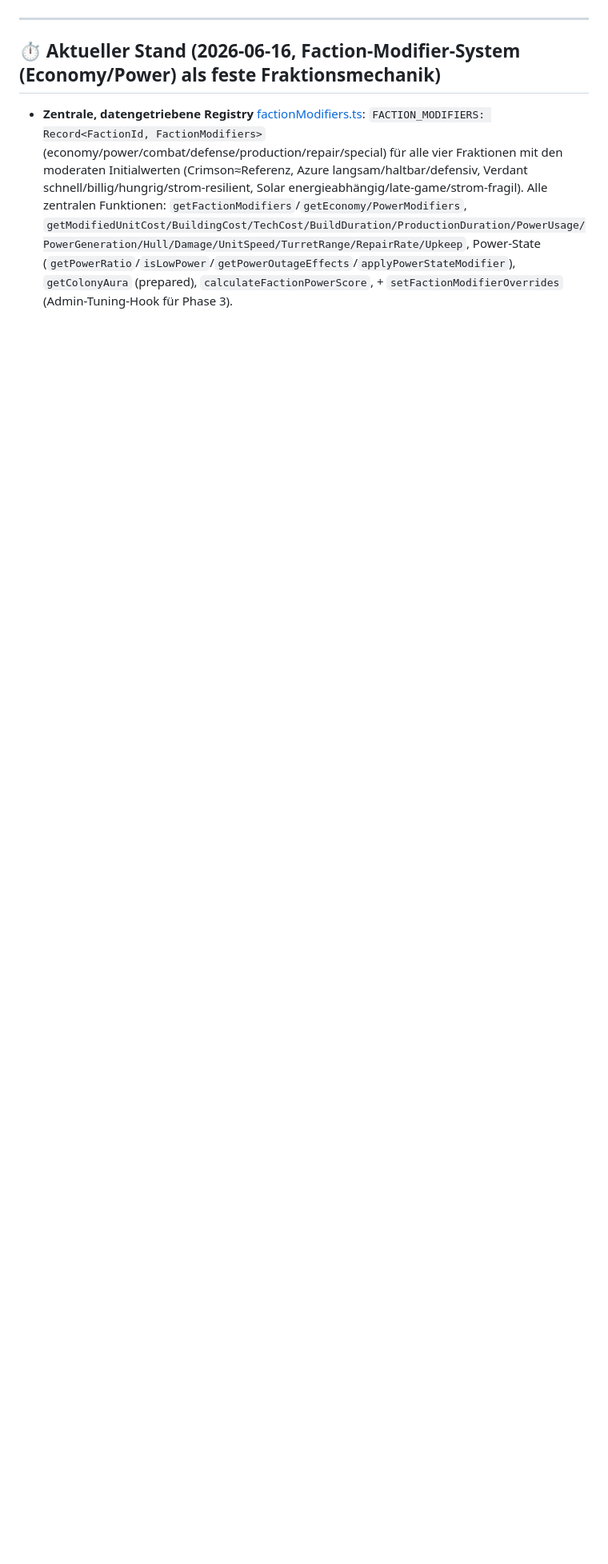
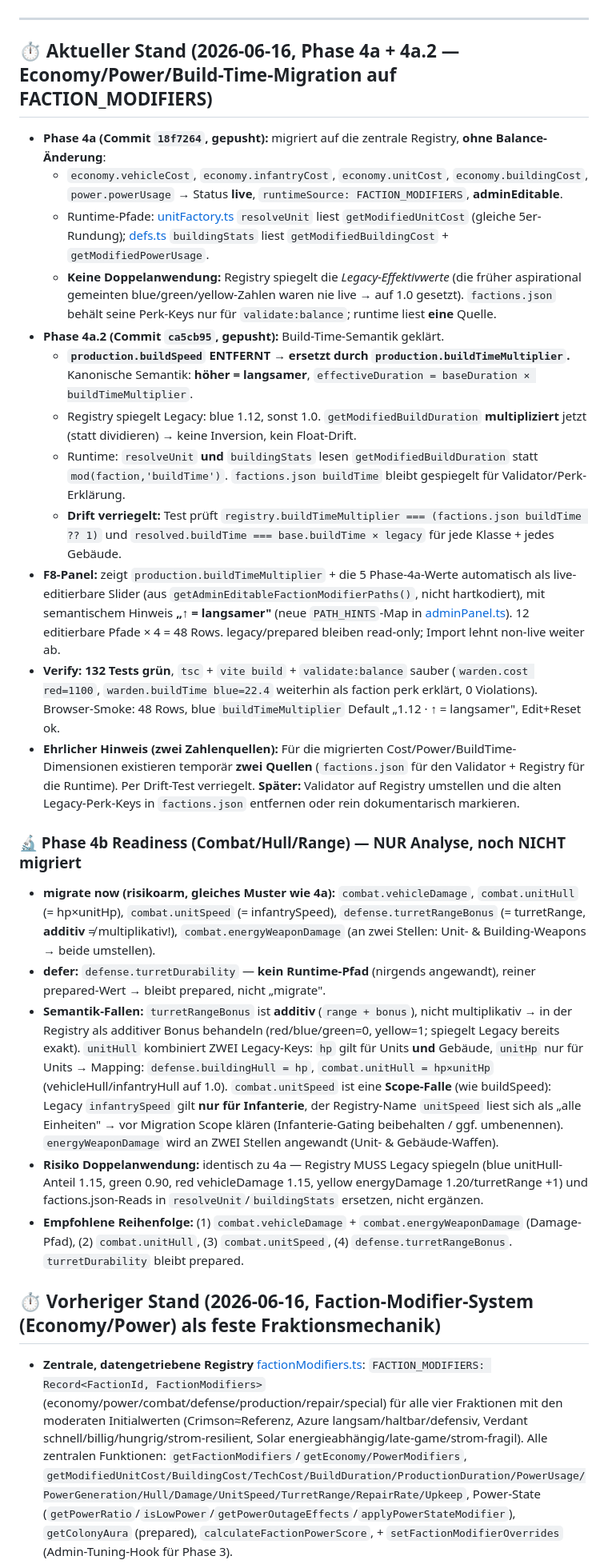
Before and after one commit to YorkStack/Vireon-Front, a Markdown page: HANDOFF.md, the part around one of its changes. Shown at 80% size. Rendered like a GitHub page; blank space fills up the shorter version.

```diff
--- a/HANDOFF.md
+++ b/HANDOFF.md
@@ -24,7 +25,28 @@
 
 ---
 
-## ⏱️ Aktueller Stand (2026-06-16, **Faction-Modifier-System (Economy/Power) als feste Fraktionsmechanik**)
+## ⏱️ Aktueller Stand (2026-06-16, **Phase 4a + 4a.2 — Economy/Power/Build-Time-Migration auf FACTION_MODIFIERS**)
+- **Phase 4a (Commit `18f7264`, gepusht):** migriert auf die zentrale Registry, **ohne Balance-Änderung**:
+  - `economy.vehicleCost`, `economy.infantryCost`, `economy.unitCost`, `economy.buildingCost`, `power.powerUsage` → Status **live**, `runtimeSource: FACTION_MODIFIERS`, **adminEditable**.
+  - Runtime-Pfade: [unitFactory.ts](src/systems/unitFactory.ts) `resolveUnit` liest `getModifiedUnitCost` (gleiche 5er-Rundung); [defs.ts](src/core/defs.ts) `buildingStats` liest `getModifiedBuildingCost` + `getModifiedPowerUsage`.
+  - **Keine Doppelanwendung:** Registry spiegelt die *Legacy-Effektivwerte* (die früher aspirational gemeinten blue/green/yellow-Zahlen waren nie live → auf 1.0 gesetzt). `factions.json` behält seine Perk-Keys nur für `validate:balance`; runtime liest **eine** Quelle.
+- **Phase 4a.2 (Commit `ca5cb95`, gepusht):** Build-Time-Semantik geklärt.
+  - **`production.buildSpeed` ENTFERNT → ersetzt durch `production.buildTimeMultiplier`.** Kanonische Semantik: **höher = langsamer**, `effectiveDuration = baseDuration × buildTimeMultiplier`.
+  - Registry spiegelt Legacy: blue 1.12, sonst 1.0. `getModifiedBuildDuration` **multipliziert** jetzt (statt dividieren) → keine Inversion, kein Float-Drift.
+  - Runtime: `resolveUnit` **und** `buildingStats` lesen `getModifiedBuildDuration` statt `mod(faction,'buildTime')`. `factions.json buildTime` bleibt gespiegelt für Validator/Perk-Erklärung.
+  - **Drift verriegelt:** Test prüft `registry.buildTimeMultiplier === (factions.json buildTime ?? 1)` und `resolved.buildTime === base.buildTime × legacy` für jede Klasse + jedes Gebäude.
+- **F8-Panel:** zeigt `production.buildTimeMultiplier` + die 5 Phase-4a-Werte automatisch als live-editierbare Slider (aus `getAdminEditableFactionModifierPaths()`, nicht hartkodiert), mit semantischem Hinweis **„↑ = langsamer"** (neue `PATH_HINTS`-Map in [adminPanel.ts](src/ui/adminPanel.ts)). 12 editierbare Pfade × 4 = 48 Rows. legacy/prepared bleiben read-only; Import lehnt non-live weiter ab.
+- **Verify:** **132 Tests grün**, `tsc` + `vite build` + `validate:balance` sauber (`warden.cost red=1100`, `warden.buildTime blue=22.4` weiterhin als faction perk erklärt, 0 Violations). Browser-Smoke: 48 Rows, blue `buildTimeMultiplier` Default „1.12 · ↑ = langsamer", Edit+Reset ok.
+- **Ehrlicher Hinweis (zwei Zahlenquellen):** Für die migrierten Cost/Power/BuildTime-Dimensionen existieren temporär **zwei Quellen** (`factions.json` für den Validator + Registry für die Runtime). Per Drift-Test verriegelt. **Später:** Validator auf Registry umstellen und die alten Legacy-Perk-Keys in `factions.json` entfernen oder rein dokumentarisch markieren.
+
+### 🔬 Phase 4b Readiness (Combat/Hull/Range) — NUR Analyse, noch NICHT migriert
+- **migrate now (risikoarm, gleiches Muster wie 4a):** `combat.vehicleDamage`, `combat.unitHull` (= hp×unitHp), `combat.unitSpeed` (= infantrySpeed), `defense.turretRangeBonus` (= turretRange, **additiv** ≠ multiplikativ!), `combat.energyWeaponDamage` (an zwei Stellen: Unit- & Building-Weapons → beide umstellen).
+- **defer:** `defense.turretDurability` — **kein Runtime-Pfad** (nirgends angewandt), reiner prepared-Wert → bleibt prepared, nicht „migrate".
+- **Semantik-Fallen:** `turretRangeBonus` ist **additiv** (`range + bonus`), nicht multiplikativ → in der Registry als additiver Bonus behandeln (red/blue/green=0, yellow=1; spiegelt Legacy bereits exakt). `unitHull` kombiniert ZWEI Legacy-Keys: `hp` gilt für Units **und** Gebäude, `unitHp` nur für Units → Mapping: `defense.buildingHull = hp`, `combat.unitHull = hp×unitHp` (vehicleHull/infantryHull auf 1.0). `combat.unitSpeed` ist eine **Scope-Falle** (wie buildSpeed): Legacy `infantrySpeed` gilt **nur für Infanterie**, der Registry-Name `unitSpeed` liest sich als „alle Einheiten" → vor Migration Scope klären (Infanterie-Gating beibehalten / ggf. umbenennen). `energyWeaponDamage` wird an ZWEI Stellen angewandt (Unit- & Gebäude-Waffen).
+- **Risiko Doppelanwendung:** identisch zu 4a — Registry MUSS Legacy spiegeln (blue unitHull-Anteil 1.15, green 0.90, red vehicleDamage 1.15, yellow energyDamage 1.20/turretRange +1) und factions.json-Reads in `resolveUnit`/`buildingStats` ersetzen, nicht ergänzen.
+- **Empfohlene Reihenfolge:** (1) `combat.vehicleDamage` + `combat.energyWeaponDamage` (Damage-Pfad), (2) `combat.unitHull`, (3) `combat.unitSpeed`, (4) `defense.turretRangeBonus`. `turretDurability` bleibt prepared.
+
+## ⏱️ Vorheriger Stand (2026-06-16, **Faction-Modifier-System (Economy/Power) als feste Fraktionsmechanik**)
 - **Zentrale, datengetriebene Registry** [factionModifiers.ts](src/data/factionModifiers.ts): `FACTION_MODIFIERS: Record<FactionId, FactionModifiers>` (economy/power/combat/defense/production/repair/special) für alle vier Fraktionen mit den moderaten Initialwerten (Crimson≈Referenz, Azure langsam/haltbar/defensiv, Verdant schnell/billig/hungrig/strom-resilient, Solar energieabhängig/late-game/strom-fragil). Alle zentralen Funktionen: `getFactionModifiers`/`getEconomy/PowerModifiers`, `getModifiedUnitCost/BuildingCost/TechCost/BuildDuration/ProductionDuration/PowerUsage/PowerGeneration/Hull/Damage/UnitSpeed/TurretRange/RepairRate/Upkeep`, Power-State (`getPowerRatio`/`isLowPower`/`getPowerOutageEffects`/`applyPowerStateModifier`), `getColonyAura` (prepared), `calculateFactionPowerScore`, + `setFactionModifierOverrides` (Admin-Tuning-Hook für Phase 3).
 - **Power-Outage** (Kern): `powerRatio = produced/used`; <1 ⇒ faction-spezifische Strafen (Solar bricht ein, Verdant kaum). **Live integriert** in [world.ts](src/sim/world.ts): Produktions-Tempo der Queue, Turm-Effizienz (offline-Schwelle + Cooldown-Skalierung), Reparatur-Tempo nutzen jetzt `getPowerOutageEffects` statt des pauschalen `lowPower?0.5`. **Gather-Rate** (Dropoff × `resourceGatherRate`) und **Reparatur** (× `repairRate` × Outage) live.
 - **Bereits aktiv (bestehendes System, nicht doppelt angewandt):** Kosten/Schaden/Hull/Bauzeit(blue)/Turmreichweite(solar)/Power-Usage laufen weiter über `factions.json`+`unitStats/buildingStats`; FACTION_MODIFIERS spiegelt sie zentral.
```
Also changed, not shown: other parts of HANDOFF.md (+9 -8 lines).
